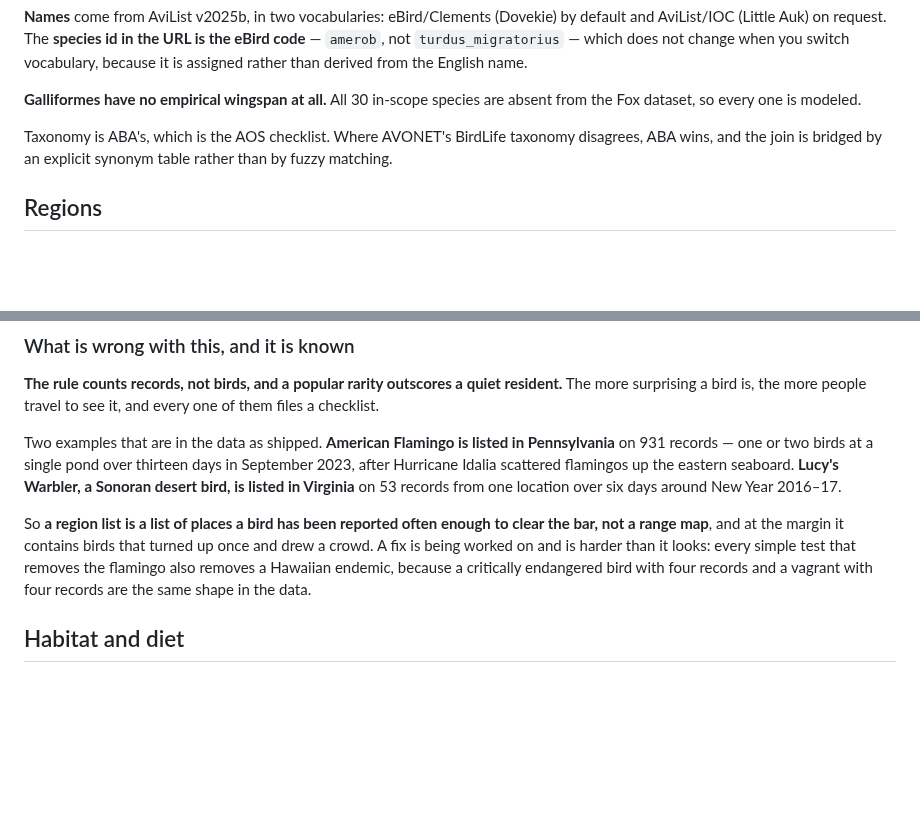
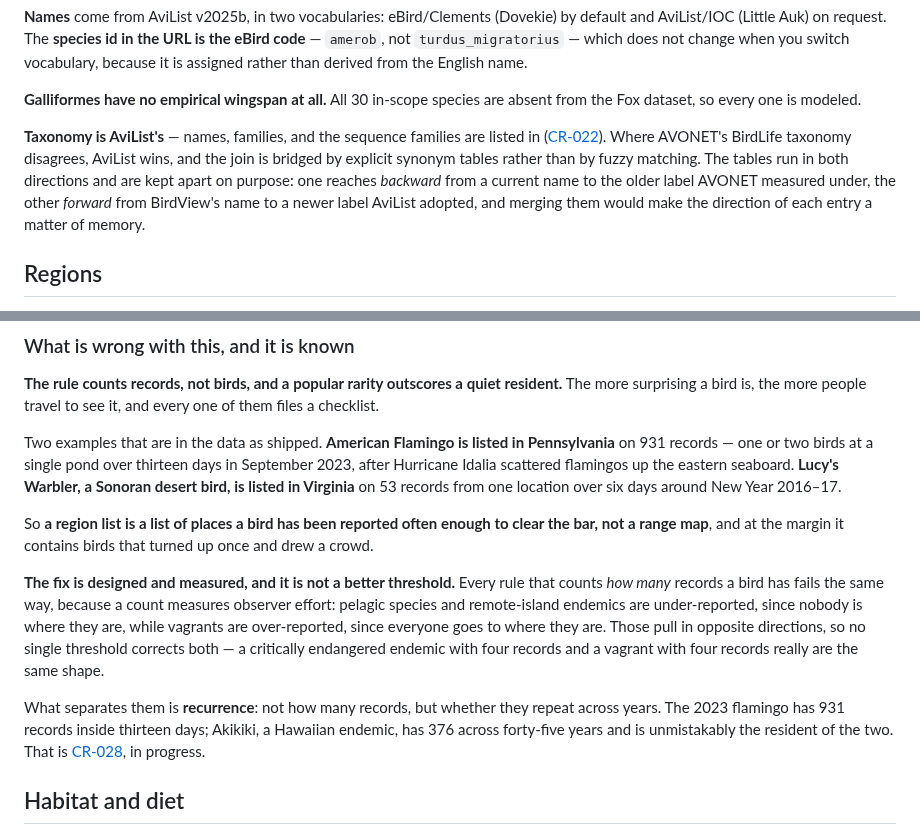
Before and after one commit to Sajmani/birdview, a Markdown page: docs/data.md, 2 parts joined by grey strips. Drawn GitHub-style; blank space fills up the shorter version.

```diff
--- a/docs/data.md
+++ b/docs/data.md
@@ -209,8 +209,13 @@ assigned rather than derived from the English name.
 **Galliformes have no empirical wingspan at all.** All 30 in-scope species are absent from the Fox
 dataset, so every one is modeled.
 
-Taxonomy is ABA's, which is the AOS checklist. Where AVONET's BirdLife taxonomy disagrees, ABA
-wins, and the join is bridged by an explicit synonym table rather than by fuzzy matching.
+**Taxonomy is AviList's** — names, families, and the sequence families are listed in
+([CR-022](../spec/decisions.md#cr-022)). Where AVONET's BirdLife taxonomy disagrees, AviList
+wins, and the join is bridged by explicit synonym tables rather than by fuzzy matching. The
+tables run in both directions and are kept apart on purpose: one reaches *backward* from a
+current name to the older label AVONET measured under, the other *forward* from BirdView's name
+to a newer label AviList adopted, and merging them would make the direction of each entry a
+matter of memory.
 
 ## Regions
 
@@ -261,9 +266,18 @@ bird, is listed in Virginia** on 53 records from one location over six days arou
 
 So **a region list is a list of places a bird has been reported often enough to clear the bar,
 not a range map**, and at the margin it contains birds that turned up once and drew a crowd.
-A fix is being worked on and is harder than it looks: every simple test that removes the
-flamingo also removes a Hawaiian endemic, because a critically endangered bird with four records
-and a vagrant with four records are the same shape in the data.
+
+**The fix is designed and measured, and it is not a better threshold.** Every rule that counts
+*how many* records a bird has fails the same way, because a count measures observer effort:
+pelagic species and remote-island endemics are under-reported, since nobody is where they are,
+while vagrants are over-reported, since everyone goes to where they are. Those pull in opposite
+directions, so no single threshold corrects both — a critically endangered endemic with four
+records and a vagrant with four records really are the same shape.
+
+What separates them is **recurrence**: not how many records, but whether they repeat across
+years. The 2023 flamingo has 931 records inside thirteen days; Akikiki, a Hawaiian endemic, has
+376 across forty-five years and is unmistakably the resident of the two. That is
+[CR-028](../spec/decisions.md#cr-028), in progress.
 
 ## Habitat and diet
 
```
Also changed, not shown: docs/building.md (+65 -25 lines), spec/decisions.md (+1 -1 lines).
